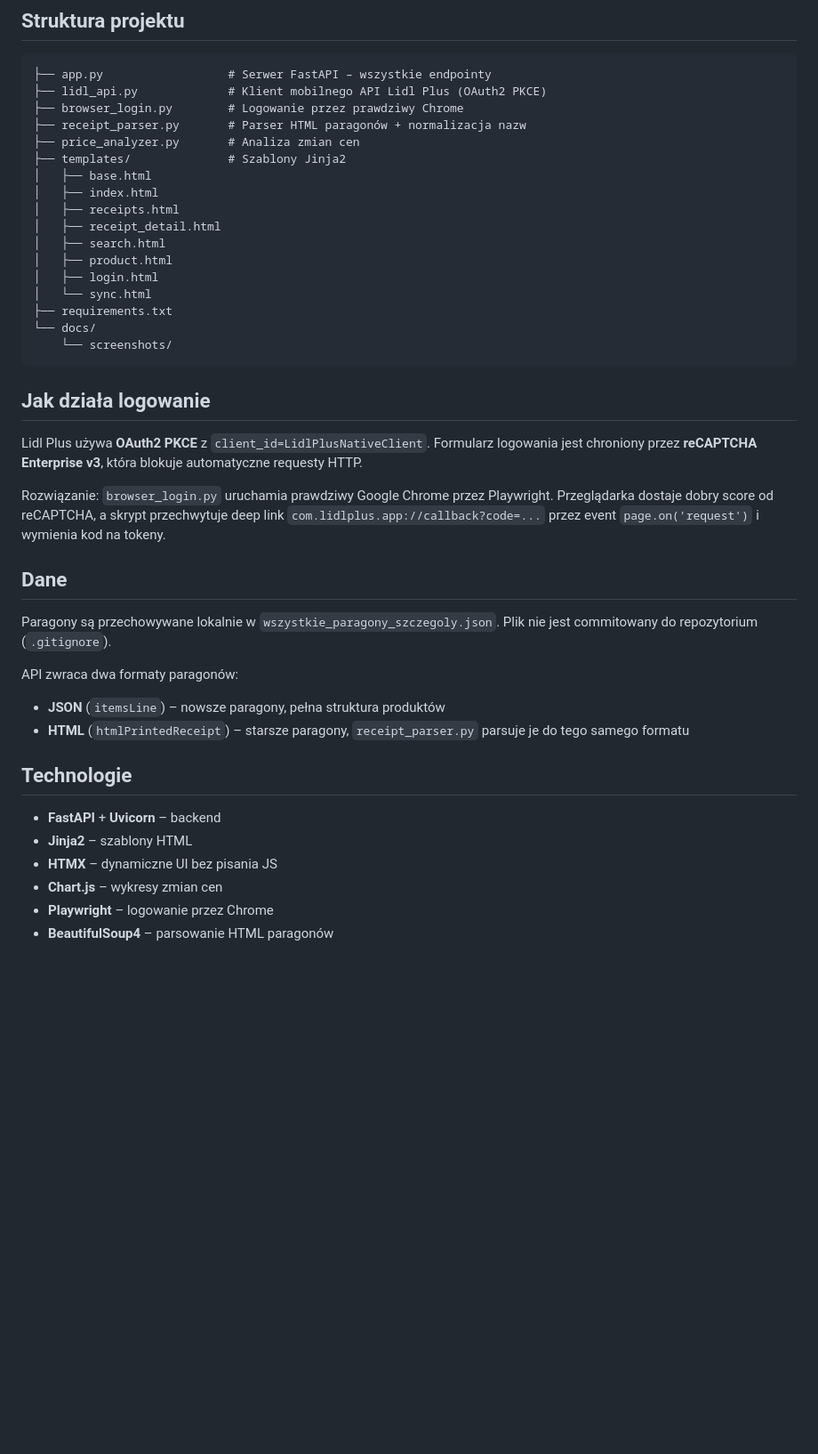
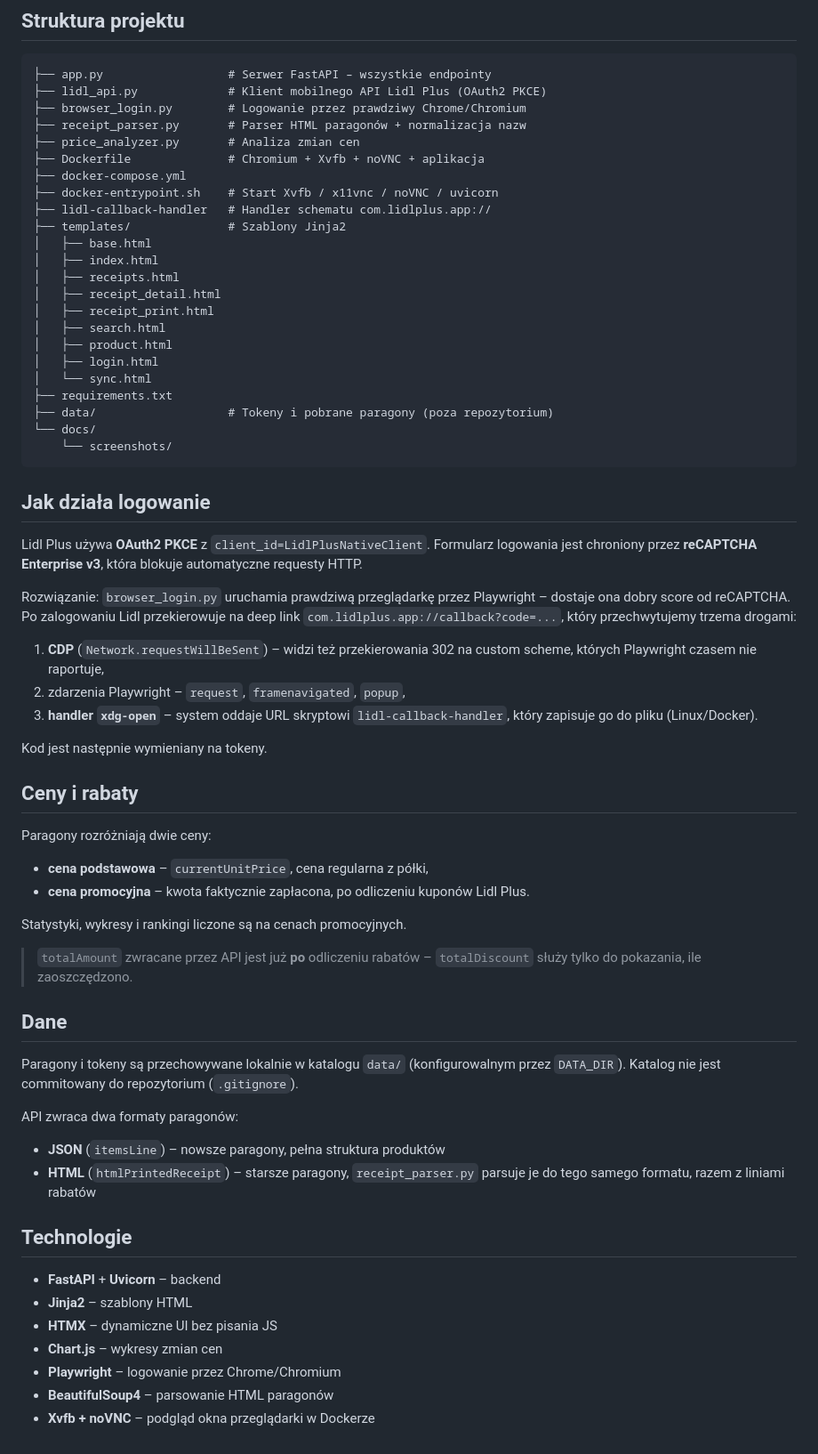
Before and after one commit to KamKubicki/fidl-plus, a Markdown page: README.md, the part around one of its changes. Shown at 89% size. Drawn GitHub-style; blank space fills up the shorter version.

Commit message:
docs: describe Docker setup, promotional prices and deep link capture

````diff
--- a/README.md
+++ b/README.md
@@ -277,19 +312,25 @@ Pobieranie wszystkich paragonów może potrwać kilka minut.
 ```
 ├── app.py                  # Serwer FastAPI – wszystkie endpointy
 ├── lidl_api.py             # Klient mobilnego API Lidl Plus (OAuth2 PKCE)
-├── browser_login.py        # Logowanie przez prawdziwy Chrome
+├── browser_login.py        # Logowanie przez prawdziwy Chrome/Chromium
 ├── receipt_parser.py       # Parser HTML paragonów + normalizacja nazw
 ├── price_analyzer.py       # Analiza zmian cen
+├── Dockerfile              # Chromium + Xvfb + noVNC + aplikacja
+├── docker-compose.yml
+├── docker-entrypoint.sh    # Start Xvfb / x11vnc / noVNC / uvicorn
+├── lidl-callback-handler   # Handler schematu com.lidlplus.app://
 ├── templates/              # Szablony Jinja2
 │   ├── base.html
 │   ├── index.html
 │   ├── receipts.html
 │   ├── receipt_detail.html
+│   ├── receipt_print.html
 │   ├── search.html
 │   ├── product.html
 │   ├── login.html
 │   └── sync.html
 ├── requirements.txt
+├── data/                   # Tokeny i pobrane paragony (poza repozytorium)
 └── docs/
     └── screenshots/
 ```
@@ -300,20 +341,42 @@ Lidl Plus używa **OAuth2 PKCE** z `client_id=LidlPlusNativeClient`.
 Formularz logowania jest chroniony przez **reCAPTCHA Enterprise v3**,
 która blokuje automatyczne requesty HTTP.
 
-Rozwiązanie: `browser_login.py` uruchamia prawdziwy Google Chrome
-przez Playwright. Przeglądarka dostaje dobry score od reCAPTCHA,
-a skrypt przechwytuje deep link `com.lidlplus.app://callback?code=...`
-przez event `page.on('request')` i wymienia kod na tokeny.
+Rozwiązanie: `browser_login.py` uruchamia prawdziwą przeglądarkę przez
+Playwright – dostaje ona dobry score od reCAPTCHA. Po zalogowaniu Lidl
+przekierowuje na deep link `com.lidlplus.app://callback?code=...`, który
+przechwytujemy trzema drogami:
+
+1. **CDP** (`Network.requestWillBeSent`) – widzi też przekierowania 302
+   na custom scheme, których Playwright czasem nie raportuje,
+2. zdarzenia Playwright – `request`, `framenavigated`, `popup`,
+3. **handler `xdg-open`** – system oddaje URL skryptowi
+   `lidl-callback-handler`, który zapisuje go do pliku (Linux/Docker).
+
+Kod jest następnie wymieniany na tokeny.
+
+## Ceny i rabaty
+
+Paragony rozróżniają dwie ceny:
+
+- **cena podstawowa** – `currentUnitPrice`, cena regularna z półki,
+- **cena promocyjna** – kwota faktycznie zapłacona, po odliczeniu kuponów
+  Lidl Plus.
+
+Statystyki, wykresy i rankingi liczone są na cenach promocyjnych.
+
+> `totalAmount` zwracane przez API jest już **po** odliczeniu rabatów –
+> `totalDiscount` służy tylko do pokazania, ile zaoszczędzono.
 
 ## Dane
 
-Paragony są przechowywane lokalnie w `wszystkie_paragony_szczegoly.json`.
-Plik nie jest commitowany do repozytorium (`.gitignore`).
+Paragony i tokeny są przechowywane lokalnie w katalogu `data/`
+(konfigurowalnym przez `DATA_DIR`). Katalog nie jest commitowany
+do repozytorium (`.gitignore`).
 
 API zwraca dwa formaty paragonów:
 - **JSON** (`itemsLine`) – nowsze paragony, pełna struktura produktów
 - **HTML** (`htmlPrintedReceipt`) – starsze paragony, `receipt_parser.py`
-  parsuje je do tego samego formatu
+  parsuje je do tego samego formatu, razem z liniami rabatów
 
 ## Technologie
 
@@ -321,5 +384,6 @@ API zwraca dwa formaty paragonów:
 - **Jinja2** – szablony HTML
 - **HTMX** – dynamiczne UI bez pisania JS
 - **Chart.js** – wykresy zmian cen
-- **Playwright** – logowanie przez Chrome
+- **Playwright** – logowanie przez Chrome/Chromium
 - **BeautifulSoup4** – parsowanie HTML paragonów
+- **Xvfb + noVNC** – podgląd okna przeglądarki w Dockerze
````
Also changed, not shown: other parts of README.md (+41 -6 lines).
